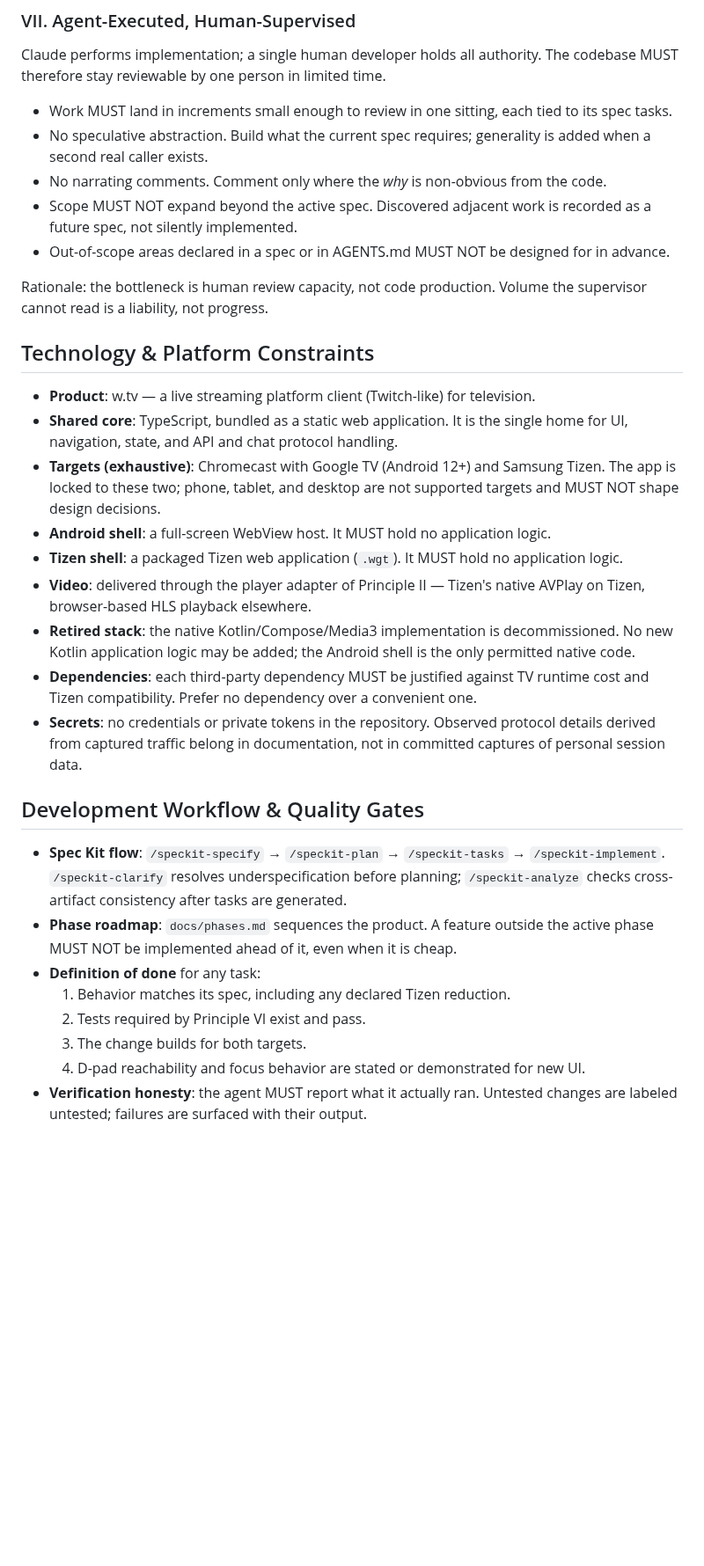
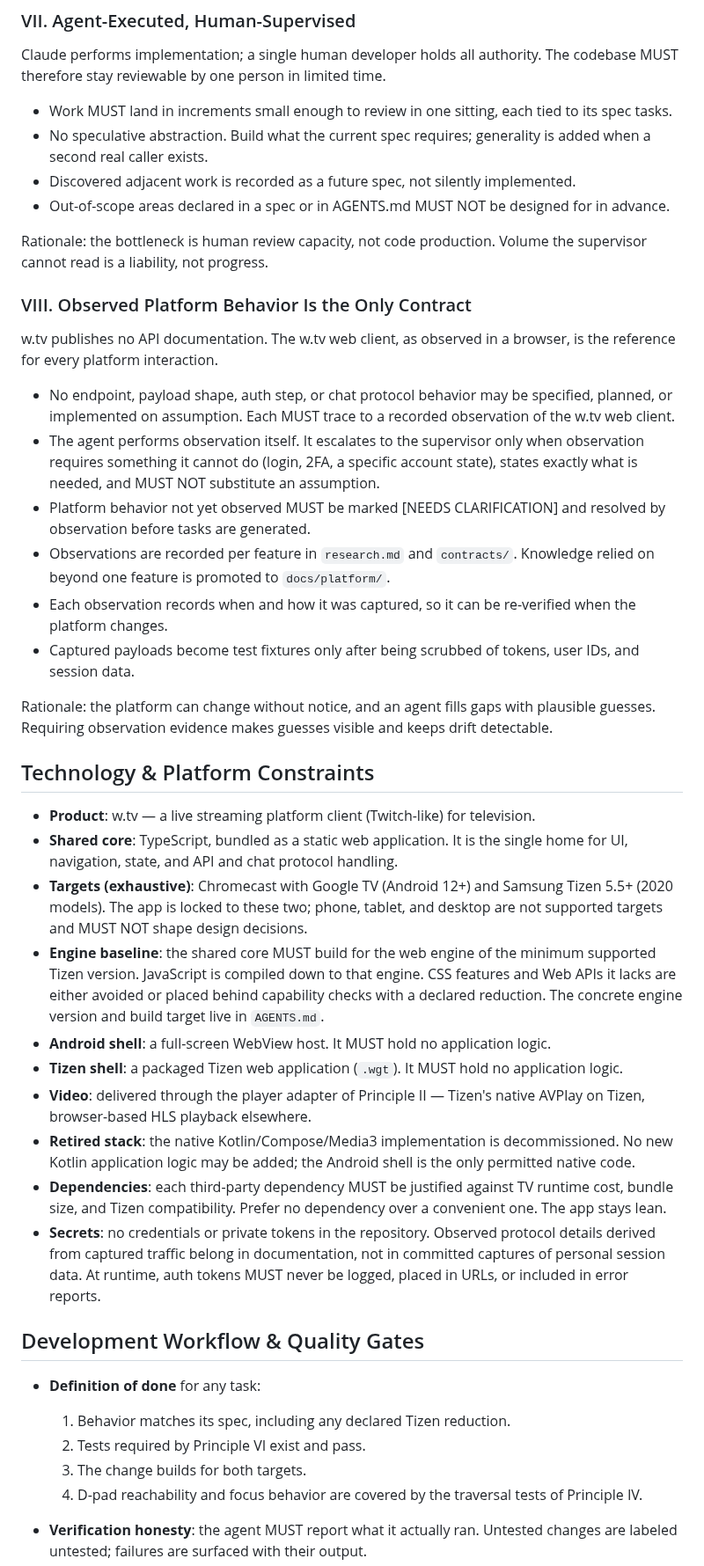
Before and after one commit to kapralnsk/wtv-tv-app, a Markdown page: .specify/memory/constitution.md, the part around one of its changes. Shown at 88% size. GitHub-like rendering; blank space fills up the shorter version.

```diff
--- a/.specify/memory/constitution.md
+++ b/.specify/memory/constitution.md
@@ -118,46 +144,66 @@ therefore stay reviewable by one person in limited time.
 - Work MUST land in increments small enough to review in one sitting, each tied to its spec tasks.
 - No speculative abstraction. Build what the current spec requires; generality is added when a
   second real caller exists.
-- No narrating comments. Comment only where the *why* is non-obvious from the code.
-- Scope MUST NOT expand beyond the active spec. Discovered adjacent work is recorded as a future
-  spec, not silently implemented.
+- Discovered adjacent work is recorded as a future spec, not silently implemented.
 - Out-of-scope areas declared in a spec or in AGENTS.md MUST NOT be designed for in advance.
 
 Rationale: the bottleneck is human review capacity, not code production. Volume the supervisor
 cannot read is a liability, not progress.
+
+### VIII. Observed Platform Behavior Is the Only Contract
+
+w.tv publishes no API documentation. The w.tv web client, as observed in a browser, is the
+reference for every platform interaction.
+
+- No endpoint, payload shape, auth step, or chat protocol behavior may be specified, planned, or
+  implemented on assumption. Each MUST trace to a recorded observation of the w.tv web client.
+- The agent performs observation itself. It escalates to the supervisor only when observation
+  requires something it cannot do (login, 2FA, a specific account state), states exactly what is
+  needed, and MUST NOT substitute an assumption.
+- Platform behavior not yet observed MUST be marked [NEEDS CLARIFICATION] and resolved by
+  observation before tasks are generated.
+- Observations are recorded per feature in `research.md` and `contracts/`. Knowledge relied on
+  beyond one feature is promoted to `docs/platform/`.
+- Each observation records when and how it was captured, so it can be re-verified when the
+  platform changes.
+- Captured payloads become test fixtures only after being scrubbed of tokens, user IDs, and
+  session data.
+
+Rationale: the platform can change without notice, and an agent fills gaps with plausible
+guesses. Requiring observation evidence makes guesses visible and keeps drift detectable.
 
 ## Technology & Platform Constraints
 
 - **Product**: w.tv — a live streaming platform client (Twitch-like) for television.
 - **Shared core**: TypeScript, bundled as a static web application. It is the single home for
   UI, navigation, state, and API and chat protocol handling.
-- **Targets (exhaustive)**: Chromecast with Google TV (Android 12+) and Samsung Tizen. The app is
-  locked to these two; phone, tablet, and desktop are not supported targets and MUST NOT shape
-  design decisions.
+- **Targets (exhaustive)**: Chromecast with Google TV (Android 12+) and Samsung Tizen 5.5+ (2020
+  models). The app is locked to these two; phone, tablet, and desktop are not supported targets
+  and MUST NOT shape design decisions.
+- **Engine baseline**: the shared core MUST build for the web engine of the minimum supported
+  Tizen version. JavaScript is compiled down to that engine. CSS features and Web APIs it lacks
+  are either avoided or placed behind capability checks with a declared reduction. The concrete
+  engine version and build target live in `AGENTS.md`.
 - **Android shell**: a full-screen WebView host. It MUST hold no application logic.
 - **Tizen shell**: a packaged Tizen web application (`.wgt`). It MUST hold no application logic.
 - **Video**: delivered through the player adapter of Principle II — Tizen's native AVPlay on
   Tizen, browser-based HLS playback elsewhere.
 - **Retired stack**: the native Kotlin/Compose/Media3 implementation is decommissioned. No new
   Kotlin application logic may be added; the Android shell is the only permitted native code.
-- **Dependencies**: each third-party dependency MUST be justified against TV runtime cost and
-  Tizen compatibility. Prefer no dependency over a convenient one.
+- **Dependencies**: each third-party dependency MUST be justified against TV runtime cost, bundle
+  size, and Tizen compatibility. Prefer no dependency over a convenient one. The app stays lean.
 - **Secrets**: no credentials or private tokens in the repository. Observed protocol details
   derived from captured traffic belong in documentation, not in committed captures of personal
-  session data.
+  session data. At runtime, auth tokens MUST never be logged, placed in URLs, or included in
+  error reports.
 
 ## Development Workflow & Quality Gates
 
-- **Spec Kit flow**: `/speckit-specify` → `/speckit-plan` → `/speckit-tasks` → `/speckit-implement`.
-  `/speckit-clarify` resolves underspecification before planning; `/speckit-analyze` checks
-  cross-artifact consistency after tasks are generated.
-- **Phase roadmap**: `docs/phases.md` sequences the product. A feature outside the active phase
-  MUST NOT be implemented ahead of it, even when it is cheap.
 - **Definition of done** for any task:
   1. Behavior matches its spec, including any declared Tizen reduction.
   2. Tests required by Principle VI exist and pass.
   3. The change builds for both targets.
-  4. D-pad reachability and focus behavior are stated or demonstrated for new UI.
+  4. D-pad reachability and focus behavior are covered by the traversal tests of Principle IV.
 - **Verification honesty**: the agent MUST report what it actually ran. Untested changes are
   labeled untested; failures are surfaced with their output.
 - **On-device checks**: changes to playback, focus traversal, or performance MUST be verified on
```
Also changed, not shown: other parts of .specify/memory/constitution.md (+73 -27 lines).
